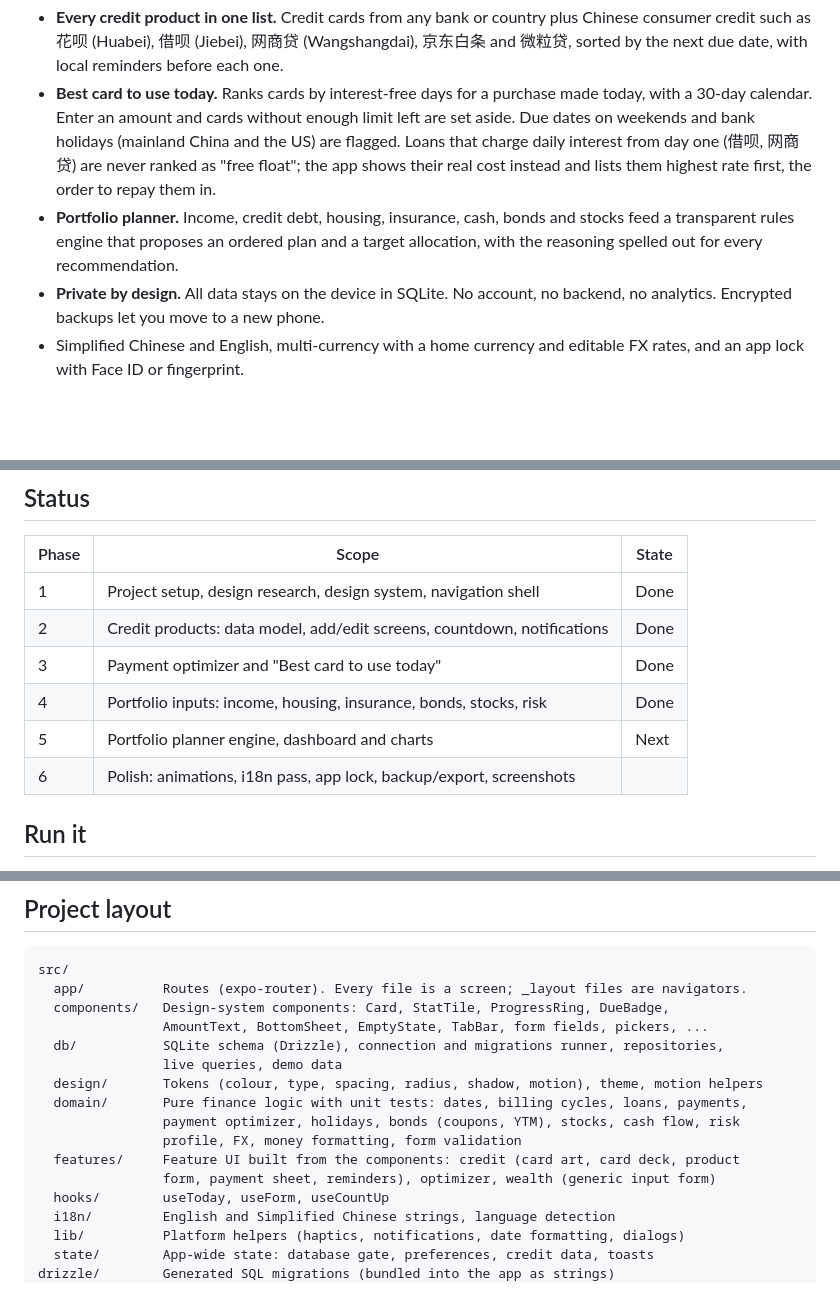
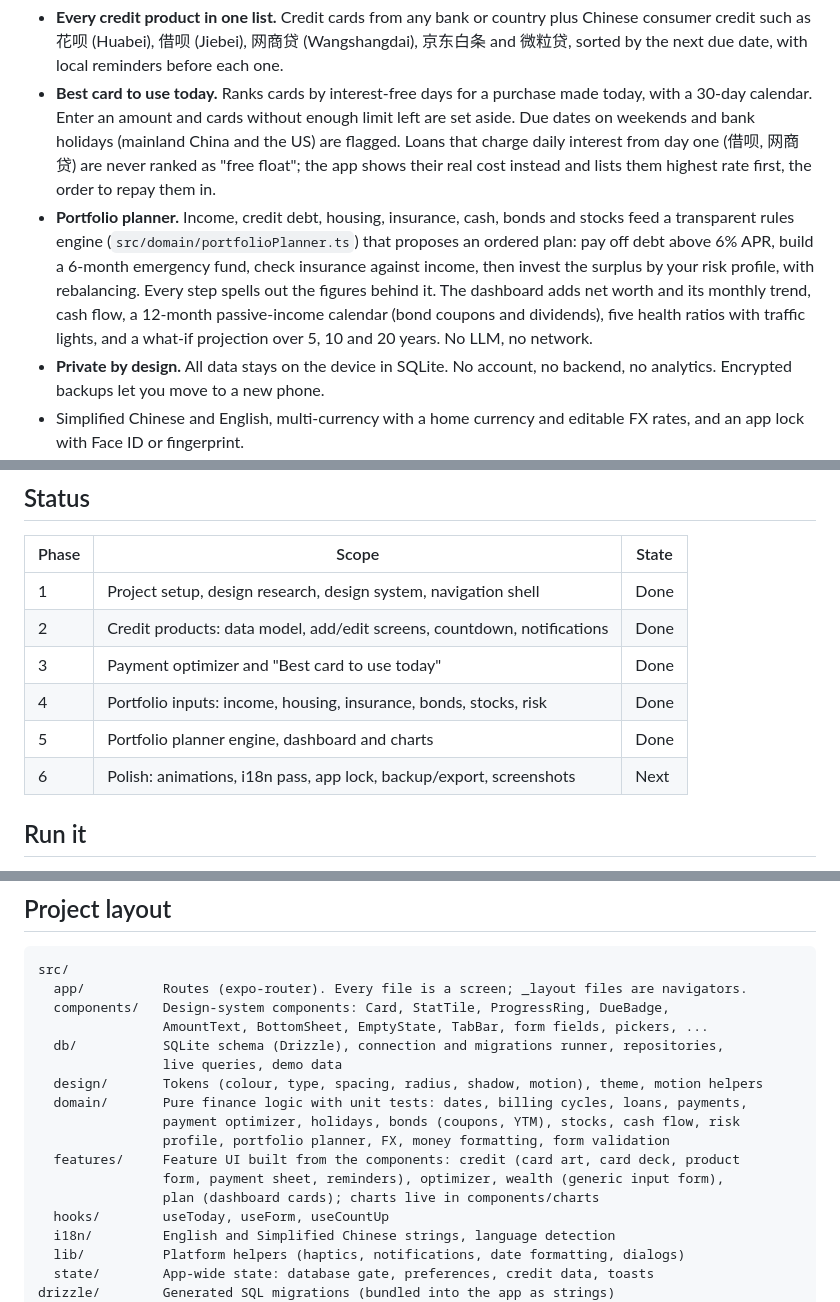
Before and after one commit to marinelj/finance-app, a Markdown page: README.md, 3 parts joined by grey strips. Rendered like a GitHub page; blank space fills up the shorter version.

Commit message:
docs: update README for phase 5
Co-Authored-By: Claude Opus 5.5 <noreply@anthropic.com>

```diff
--- a/README.md
+++ b/README.md
@@ -16,8 +16,12 @@ Android from a single codebase.
   interest from day one (借呗, 网商贷) are never ranked as "free float"; the app shows their real
   cost instead and lists them highest rate first, the order to repay them in.
 - **Portfolio planner.** Income, credit debt, housing, insurance, cash, bonds and stocks feed a
-  transparent rules engine that proposes an ordered plan and a target allocation, with the
-  reasoning spelled out for every recommendation.
+  transparent rules engine (`src/domain/portfolioPlanner.ts`) that proposes an ordered plan:
+  pay off debt above 6% APR, build a 6-month emergency fund, check insurance against income,
+  then invest the surplus by your risk profile, with rebalancing. Every step spells out the
+  figures behind it. The dashboard adds net worth and its monthly trend, cash flow, a 12-month
+  passive-income calendar (bond coupons and dividends), five health ratios with traffic lights,
+  and a what-if projection over 5, 10 and 20 years. No LLM, no network.
 - **Private by design.** All data stays on the device in SQLite. No account, no backend, no
   analytics. Encrypted backups let you move to a new phone.
 - Simplified Chinese and English, multi-currency with a home currency and editable FX rates, and an
@@ -31,8 +35,8 @@ Android from a single codebase.
 | 2     | Credit products: data model, add/edit screens, countdown, notifications | Done  |
 | 3     | Payment optimizer and "Best card to use today"                          | Done  |
 | 4     | Portfolio inputs: income, housing, insurance, bonds, stocks, risk       | Done  |
-| 5     | Portfolio planner engine, dashboard and charts                          | Next  |
-| 6     | Polish: animations, i18n pass, app lock, backup/export, screenshots     |       |
+| 5     | Portfolio planner engine, dashboard and charts                          | Done  |
+| 6     | Polish: animations, i18n pass, app lock, backup/export, screenshots     | Next  |
 
 ## Run it
 
@@ -118,9 +122,10 @@ src/
   design/       Tokens (colour, type, spacing, radius, shadow, motion), theme, motion helpers
   domain/       Pure finance logic with unit tests: dates, billing cycles, loans, payments,
                 payment optimizer, holidays, bonds (coupons, YTM), stocks, cash flow, risk
-                profile, FX, money formatting, form validation
+                profile, portfolio planner, FX, money formatting, form validation
   features/     Feature UI built from the components: credit (card art, card deck, product
-                form, payment sheet, reminders), optimizer, wealth (generic input form)
+                form, payment sheet, reminders), optimizer, wealth (generic input form),
+                plan (dashboard cards); charts live in components/charts
   hooks/        useToday, useForm, useCountUp
   i18n/         English and Simplified Chinese strings, language detection
   lib/          Platform helpers (haptics, notifications, date formatting, dialogs)
```
